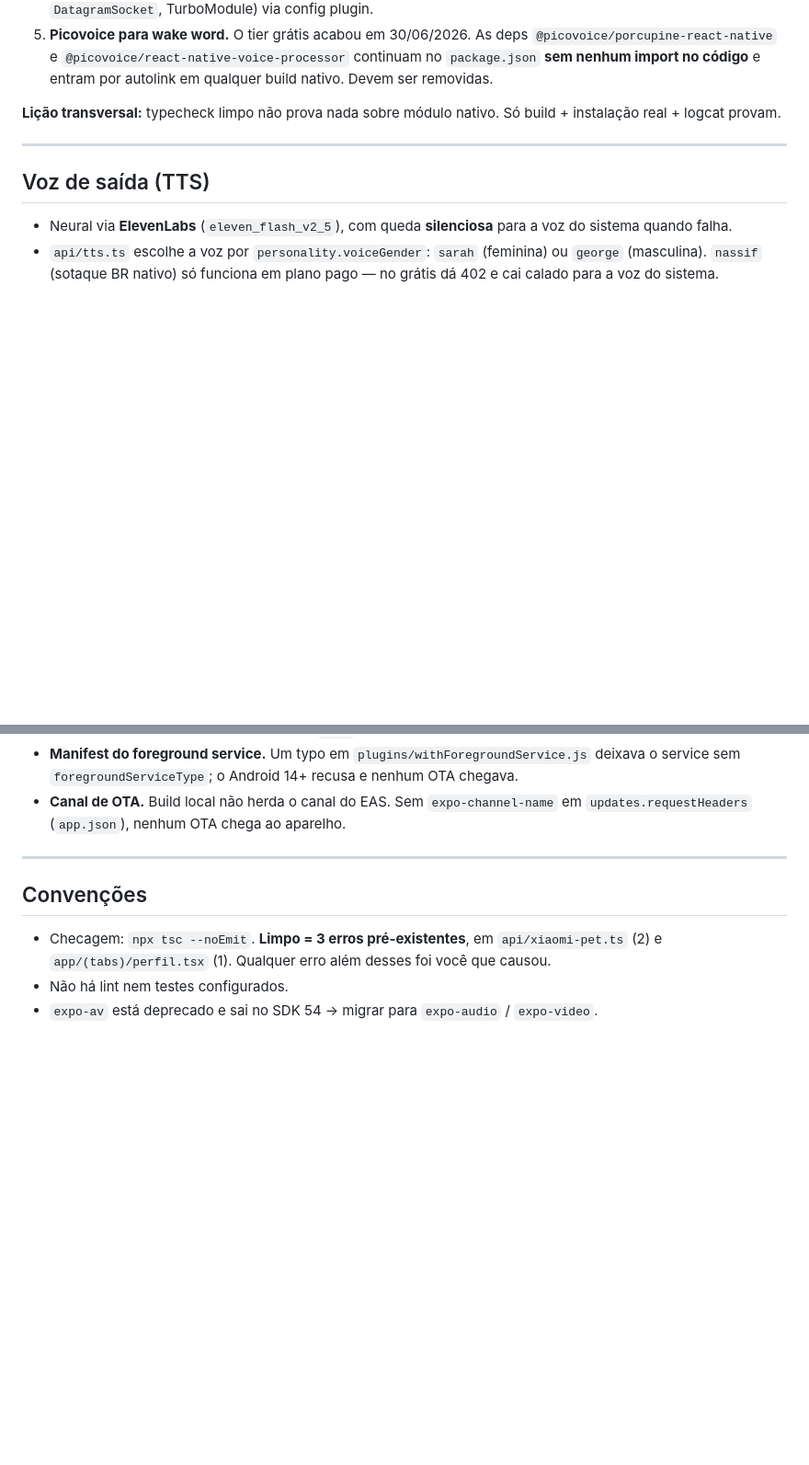
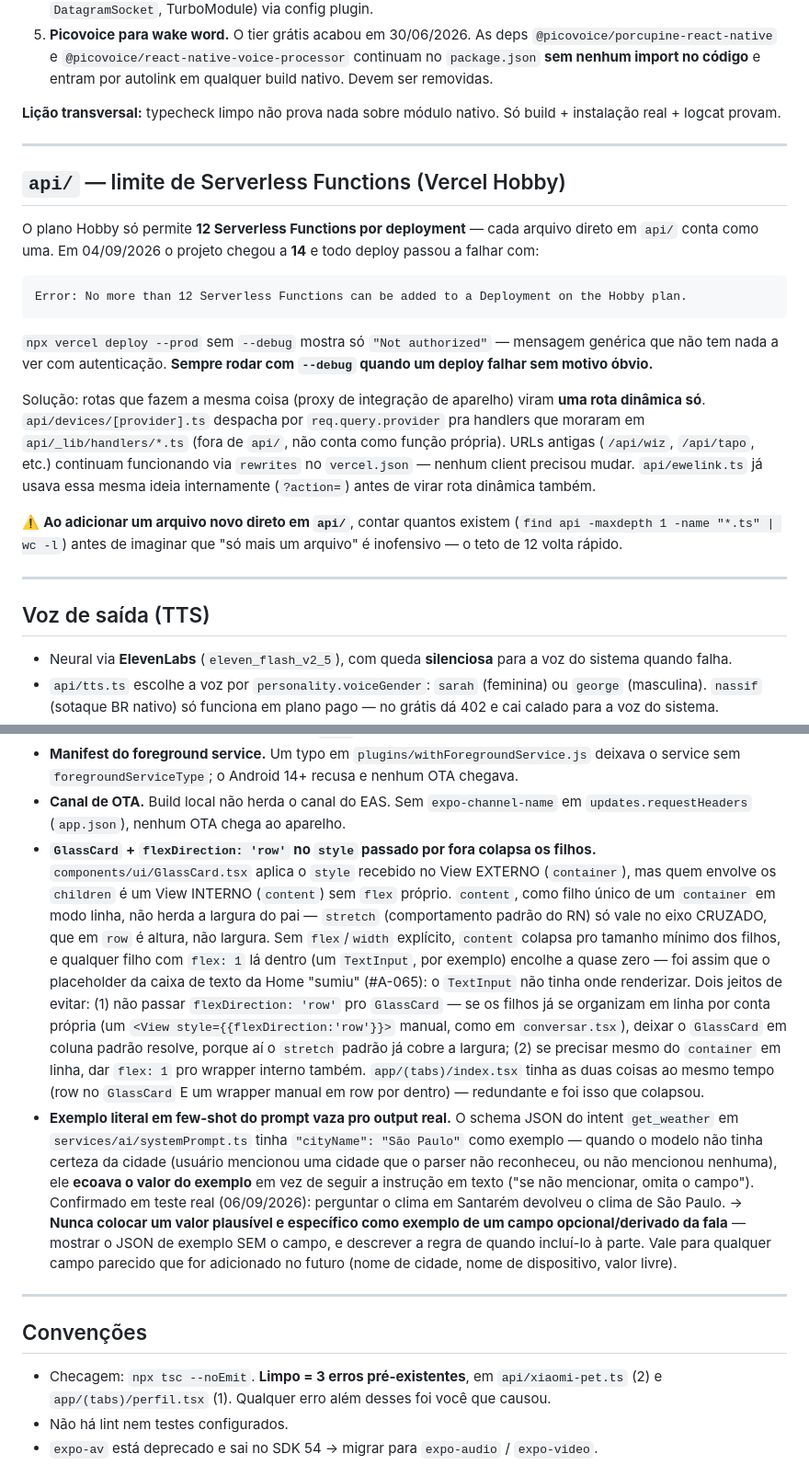
Before and after one commit to luucasrod/argos, a Markdown page: docs/ai/CONTEXT.md, 2 parts joined by grey strips. Shown at 92% size. GitHub-like rendering; blank space fills up the shorter version.

Commit message:
docs: registra limite de functions do Vercel, gotcha do GlassCard, vazamento de exemplo no prompt
Atualiza CONTEXT.md com o que ficou provado hoje (06/09/2026):
- Limite de 12 Serverless Functions no Hobby do Vercel e a consolidacao de
  api/ em rota dinamica que resolveu.
- GlassCard + flexDirection:row no style externo colapsa o wrapper interno
  (causa raiz do bug do placeholder sumido na Home).
- Exemplo literal em few-shot do systemPrompt vaza pro output real (era o
  "Sao Paulo" fixo no schema do get_weather).
- Tentativa de forcar sotaque da ElevenLabs via language_code, descartada
  por risco sem teste real possivel.
- Pendencia critica: producao do Vercel ja recebeu a consolidacao de api/
  antes do merge no git - quem rodar deploy de experimento-grande sem essa
  branch integrada reverte producao e quebra o limite de novo.
- Modulo nativo de audio + Whisper (issue #215) ainda em branch separada,
  nao documentado como arquitetura corrente ate integrar.

Co-Authored-By: Claude Sonnet 5 <noreply@anthropic.com>

````diff
--- a/docs/ai/CONTEXT.md
+++ b/docs/ai/CONTEXT.md
@@ -182,6 +182,34 @@ build + instalação real + logcat provam.
 
 ---
 
+## `api/` — limite de Serverless Functions (Vercel Hobby)
+
+O plano Hobby só permite **12 Serverless Functions por deployment** — cada
+arquivo direto em `api/` conta como uma. Em 04/09/2026 o projeto chegou a
+**14** e todo deploy passou a falhar com:
+
+```
+Error: No more than 12 Serverless Functions can be added to a Deployment on the Hobby plan.
+```
+
+`npx vercel deploy --prod` sem `--debug` mostra só `"Not authorized"` —
+mensagem genérica que não tem nada a ver com autenticação. **Sempre rodar
+com `--debug` quando um deploy falhar sem motivo óbvio.**
+
+Solução: rotas que fazem a mesma coisa (proxy de integração de aparelho)
+viram **uma rota dinâmica só**. `api/devices/[provider].ts` despacha por
+`req.query.provider` pra handlers que moraram em `api/_lib/handlers/*.ts`
+(fora de `api/`, não conta como função própria). URLs antigas (`/api/wiz`,
+`/api/tapo`, etc.) continuam funcionando via `rewrites` no `vercel.json` —
+nenhum client precisou mudar. `api/ewelink.ts` já usava essa mesma ideia
+internamente (`?action=`) antes de virar rota dinâmica também.
+
+⚠️ **Ao adicionar um arquivo novo direto em `api/`**, contar quantos existem
+(`find api -maxdepth 1 -name "*.ts" | wc -l`) antes de imaginar que "só mais
+um arquivo" é inofensivo — o teto de 12 volta rápido.
+
+---
+
 ## Voz de saída (TTS)
 
 - Neural via **ElevenLabs** (`eleven_flash_v2_5`), com queda **silenciosa** para
@@ -230,6 +269,37 @@ build + instalação real + logcat provam.
 - **Canal de OTA.** Build local não herda o canal do EAS. Sem
   `expo-channel-name` em `updates.requestHeaders` (`app.json`), nenhum OTA
   chega ao aparelho.
+- **`GlassCard` + `flexDirection: 'row'` no `style` passado por fora colapsa
+  os filhos.** `components/ui/GlassCard.tsx` aplica o `style` recebido no
+  View EXTERNO (`container`), mas quem envolve os `children` é um View
+  INTERNO (`content`) sem `flex` próprio. `content`, como filho único de um
+  `container` em modo linha, não herda a largura do pai — `stretch`
+  (comportamento padrão do RN) só vale no eixo CRUZADO, que em `row` é
+  altura, não largura. Sem `flex`/`width` explícito, `content` colapsa pro
+  tamanho mínimo dos filhos, e qualquer filho com `flex: 1` lá dentro (um
+  `TextInput`, por exemplo) encolhe a quase zero — foi assim que o
+  placeholder da caixa de texto da Home "sumiu" (#A-065): o `TextInput` não
+  tinha onde renderizar. Dois jeitos de evitar: (1) não passar
+  `flexDirection: 'row'` pro `GlassCard` — se os filhos já se organizam em
+  linha por conta própria (um `<View style={{flexDirection:'row'}}>`
+  manual, como em `conversar.tsx`), deixar o `GlassCard` em coluna padrão
+  resolve, porque aí o `stretch` padrão já cobre a largura; (2) se
+  precisar mesmo do `container` em linha, dar `flex: 1` pro wrapper
+  interno também. `app/(tabs)/index.tsx` tinha as duas coisas ao mesmo
+  tempo (row no `GlassCard` E um wrapper manual em row por dentro) —
+  redundante e foi isso que colapsou.
+- **Exemplo literal em few-shot do prompt vaza pro output real.** O
+  schema JSON do intent `get_weather` em `services/ai/systemPrompt.ts`
+  tinha `"cityName": "São Paulo"` como exemplo — quando o modelo não tinha
+  certeza da cidade (usuário mencionou uma cidade que o parser não
+  reconheceu, ou não mencionou nenhuma), ele **ecoava o valor do exemplo**
+  em vez de seguir a instrução em texto ("se não mencionar, omita o
+  campo"). Confirmado em teste real (06/09/2026): perguntar o clima em
+  Santarém devolveu o clima de São Paulo. → **Nunca colocar um valor
+  plausível e específico como exemplo de um campo opcional/derivado da
+  fala** — mostrar o JSON de exemplo SEM o campo, e descrever a regra de
+  quando incluí-lo à parte. Vale para qualquer campo parecido que for
+  adicionado no futuro (nome de cidade, nome de dispositivo, valor livre).
 
 ---
 
````
Also changed, not shown: other parts of docs/ai/CONTEXT.md (+14 -0 lines).
